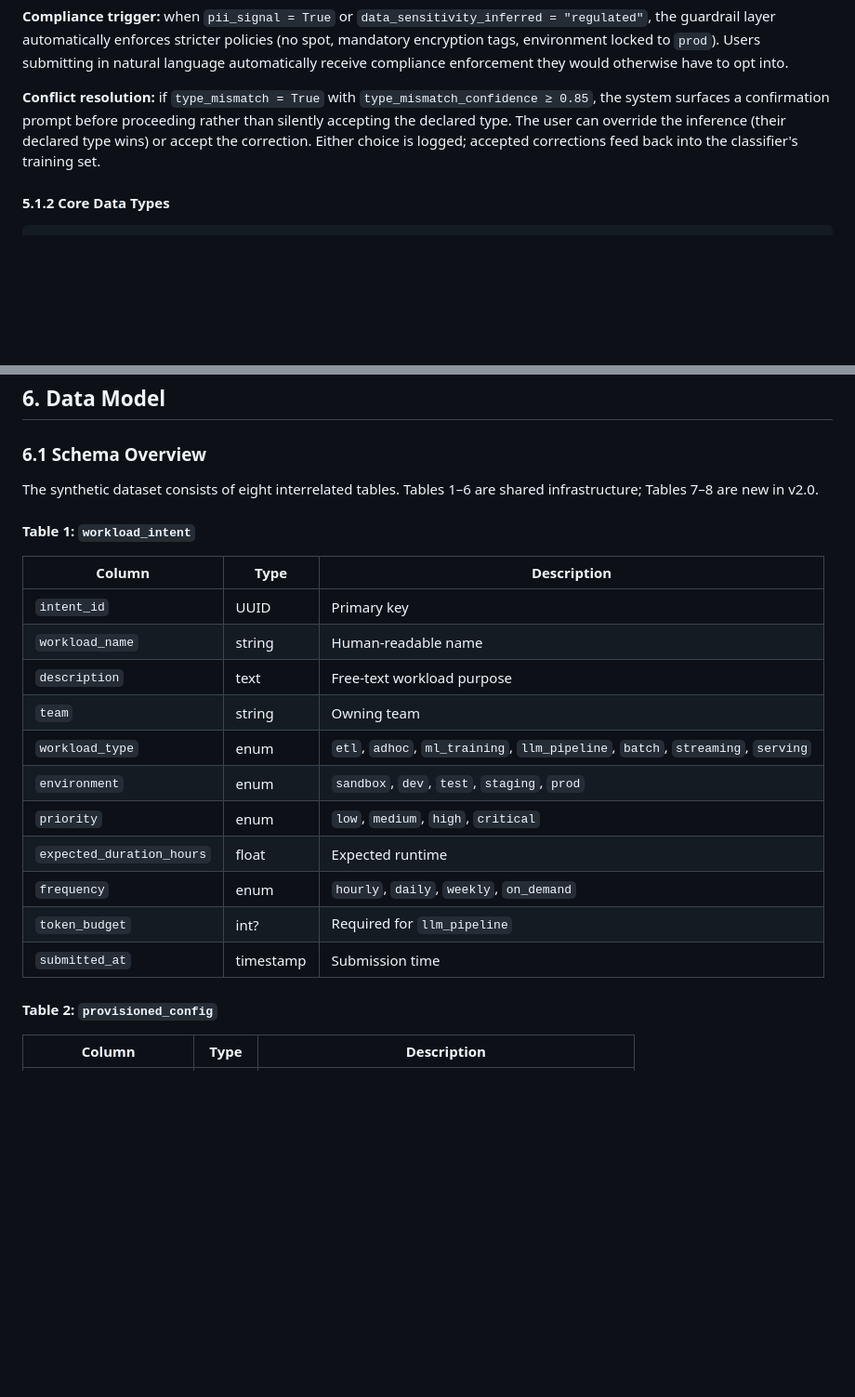
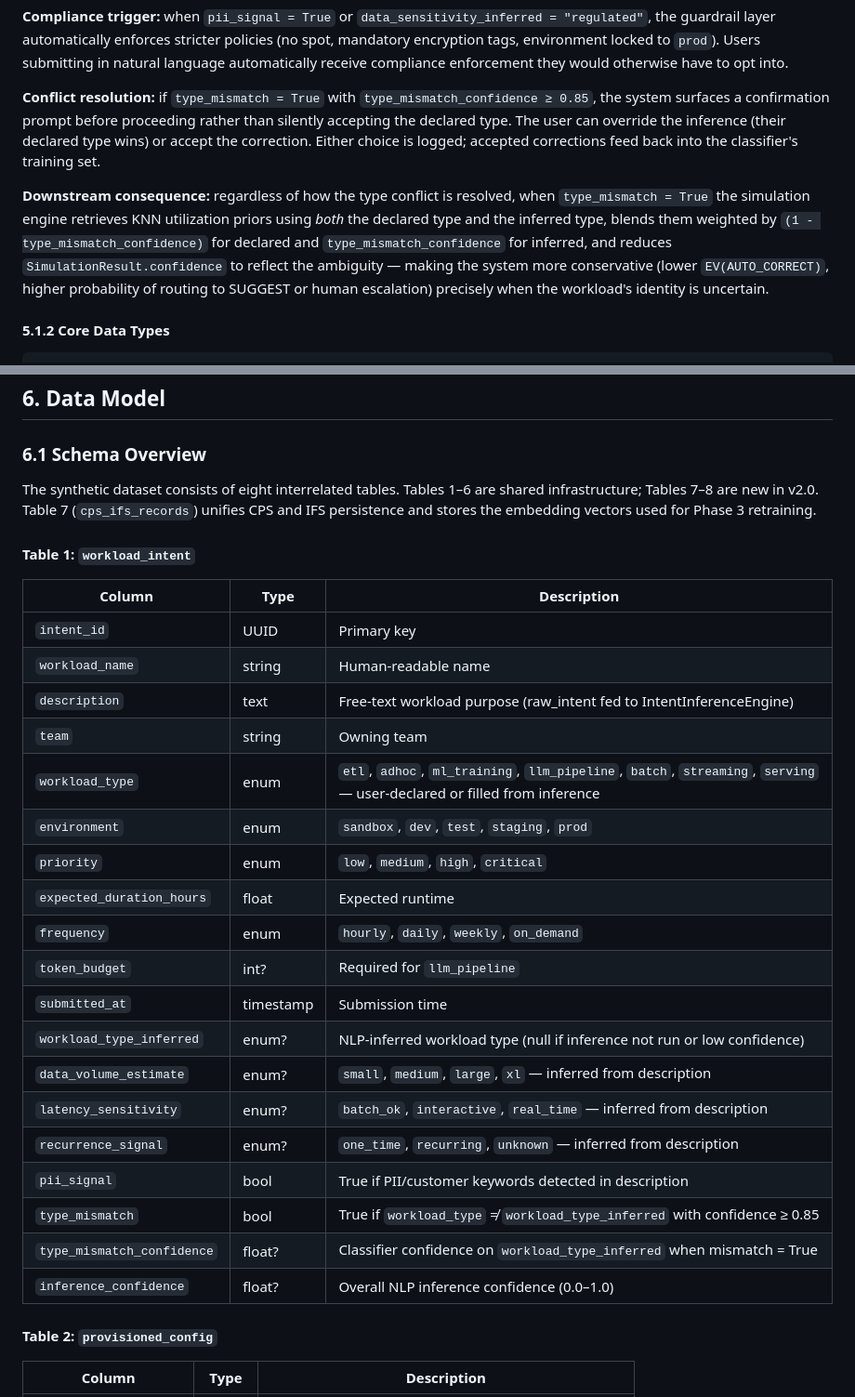
Before and after one commit to Keerthi-Rapolu/intent-aware-cloud-governance, a Markdown page: IACG_Design_Document.md, 2 parts joined by grey strips. Shown at 93% size. Drawn GitHub-style; blank space fills up the shorter version.

````diff
--- a/IACG_Design_Document.md
+++ b/IACG_Design_Document.md
@@ -354,6 +354,8 @@ InferredIntentFields:
 
 **Conflict resolution:** if `type_mismatch = True` with `type_mismatch_confidence ≥ 0.85`, the system surfaces a confirmation prompt before proceeding rather than silently accepting the declared type. The user can override the inference (their declared type wins) or accept the correction. Either choice is logged; accepted corrections feed back into the classifier's training set.
 
+**Downstream consequence:** regardless of how the type conflict is resolved, when `type_mismatch = True` the simulation engine retrieves KNN utilization priors using *both* the declared type and the inferred type, blends them weighted by `(1 - type_mismatch_confidence)` for declared and `type_mismatch_confidence` for inferred, and reduces `SimulationResult.confidence` to reflect the ambiguity — making the system more conservative (lower `EV(AUTO_CORRECT)`, higher probability of routing to SUGGEST or human escalation) precisely when the workload's identity is uncertain.
+
 #### 5.1.2 Core Data Types
 
 ```python
@@ -1357,7 +1359,7 @@ class AIWorkloadMetrics:
 
 ### 6.1 Schema Overview
 
-The synthetic dataset consists of eight interrelated tables. Tables 1–6 are shared infrastructure; Tables 7–8 are new in v2.0.
+The synthetic dataset consists of eight interrelated tables. Tables 1–6 are shared infrastructure; Tables 7–8 are new in v2.0. Table 7 (`cps_ifs_records`) unifies CPS and IFS persistence and stores the embedding vectors used for Phase 3 retraining.
 
 #### Table 1: `workload_intent`
 
@@ -1365,15 +1367,23 @@ The synthetic dataset consists of eight interrelated tables. Tables 1–6 are sh
 |---|---|---|
 | `intent_id` | UUID | Primary key |
 | `workload_name` | string | Human-readable name |
-| `description` | text | Free-text workload purpose |
+| `description` | text | Free-text workload purpose (raw_intent fed to IntentInferenceEngine) |
 | `team` | string | Owning team |
-| `workload_type` | enum | `etl`, `adhoc`, `ml_training`, `llm_pipeline`, `batch`, `streaming`, `serving` |
+| `workload_type` | enum | `etl`, `adhoc`, `ml_training`, `llm_pipeline`, `batch`, `streaming`, `serving` — user-declared or filled from inference |
 | `environment` | enum | `sandbox`, `dev`, `test`, `staging`, `prod` |
 | `priority` | enum | `low`, `medium`, `high`, `critical` |
 | `expected_duration_hours` | float | Expected runtime |
 | `frequency` | enum | `hourly`, `daily`, `weekly`, `on_demand` |
 | `token_budget` | int? | Required for `llm_pipeline` |
 | `submitted_at` | timestamp | Submission time |
+| `workload_type_inferred` | enum? | NLP-inferred workload type (null if inference not run or low confidence) |
+| `data_volume_estimate` | enum? | `small`, `medium`, `large`, `xl` — inferred from description |
+| `latency_sensitivity` | enum? | `batch_ok`, `interactive`, `real_time` — inferred from description |
+| `recurrence_signal` | enum? | `one_time`, `recurring`, `unknown` — inferred from description |
+| `pii_signal` | bool | True if PII/customer keywords detected in description |
+| `type_mismatch` | bool | True if `workload_type` ≠ `workload_type_inferred` with confidence ≥ 0.85 |
+| `type_mismatch_confidence` | float? | Classifier confidence on `workload_type_inferred` when mismatch = True |
+| `inference_confidence` | float? | Overall NLP inference confidence (0.0–1.0) |
 
 #### Table 2: `provisioned_config`
 
````
Also changed, not shown: other parts of IACG_Design_Document.md (+22 -11 lines).
